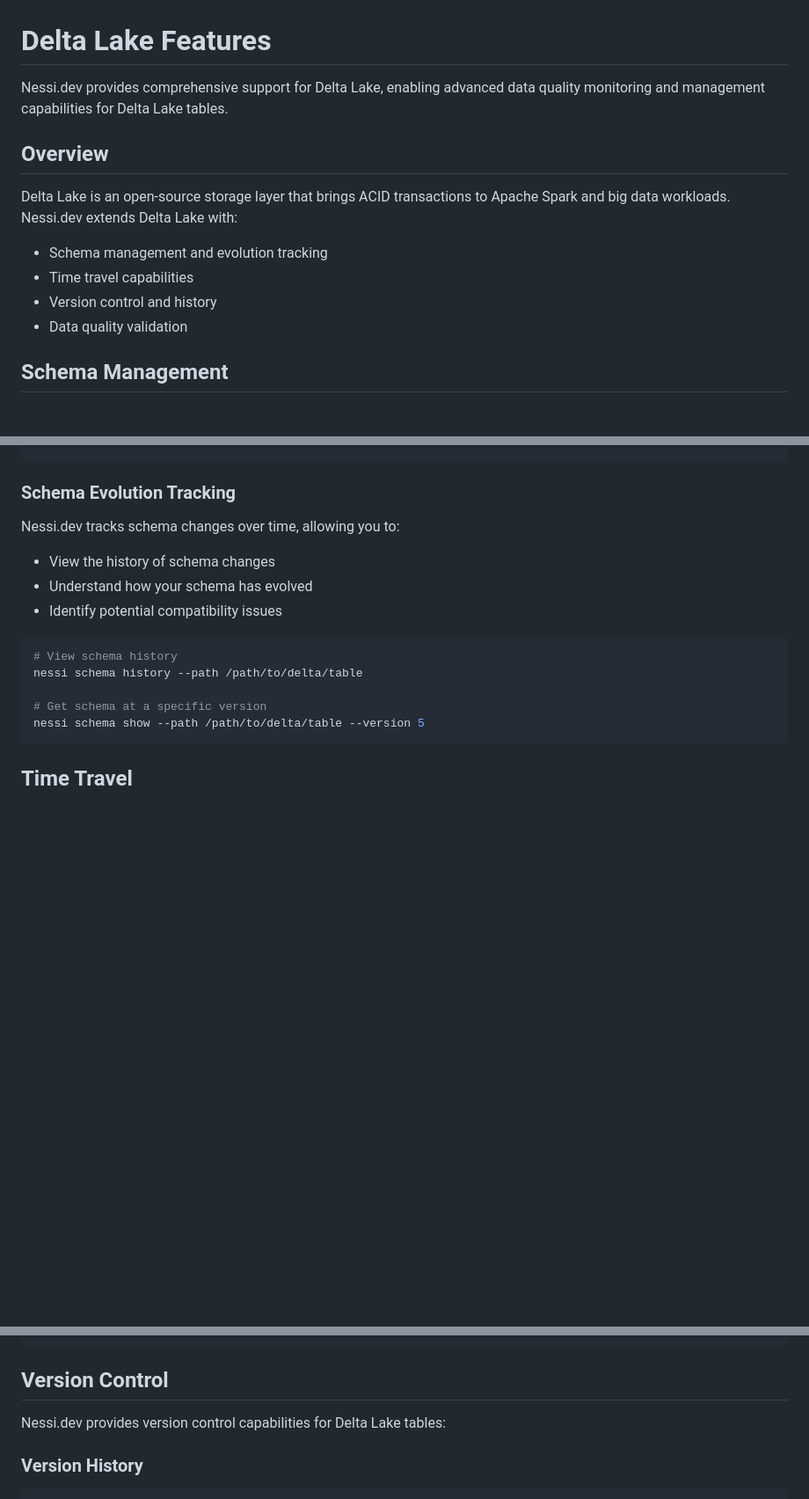
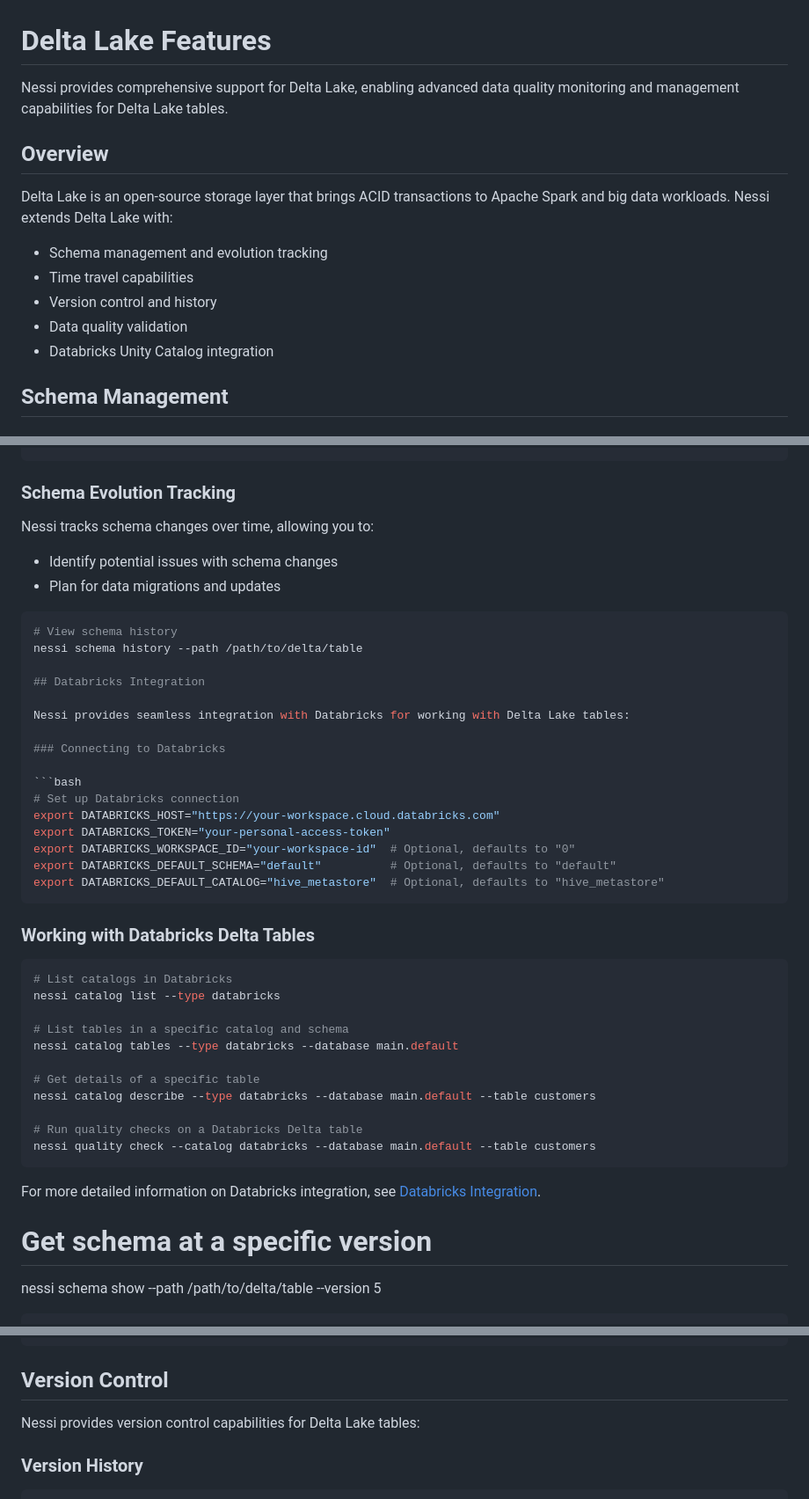
Before and after one commit to Nessi-datatool/nessi, a Markdown page: docs/delta_lake_features.md, 3 parts joined by grey strips. Shown: that part at 88% size. GitHub-like rendering; blank space fills up the shorter version.

Commit message:
Update documentation for Databricks integration

````diff
--- a/docs/delta_lake_features.md
+++ b/docs/delta_lake_features.md
@@ -1,15 +1,16 @@
 # Delta Lake Features
 
-Nessi.dev provides comprehensive support for Delta Lake, enabling advanced data quality monitoring and management capabilities for Delta Lake tables.
+Nessi provides comprehensive support for Delta Lake, enabling advanced data quality monitoring and management capabilities for Delta Lake tables.
 
 ## Overview
 
-Delta Lake is an open-source storage layer that brings ACID transactions to Apache Spark and big data workloads. Nessi.dev extends Delta Lake with:
+Delta Lake is an open-source storage layer that brings ACID transactions to Apache Spark and big data workloads. Nessi extends Delta Lake with:
 
 - Schema management and evolution tracking
 - Time travel capabilities
 - Version control and history
 - Data quality validation
+- Databricks Unity Catalog integration
 
 ## Schema Management
 
@@ -28,15 +29,47 @@ nessi schema diff --path /path/to/delta/table --version1 0 --version2 1
 
 ### Schema Evolution Tracking
 
-Nessi.dev tracks schema changes over time, allowing you to:
+Nessi tracks schema changes over time, allowing you to:
 
-- View the history of schema changes
-- Understand how your schema has evolved
-- Identify potential compatibility issues
+- Identify potential issues with schema changes
+- Plan for data migrations and updates
 
 ```bash
 # View schema history
 nessi schema history --path /path/to/delta/table
+
+## Databricks Integration
+
+Nessi provides seamless integration with Databricks for working with Delta Lake tables:
+
+### Connecting to Databricks
+
+```bash
+# Set up Databricks connection
+export DATABRICKS_HOST="https://your-workspace.cloud.databricks.com"
+export DATABRICKS_TOKEN="your-personal-access-token"
+export DATABRICKS_WORKSPACE_ID="your-workspace-id"  # Optional, defaults to "0"
+export DATABRICKS_DEFAULT_SCHEMA="default"          # Optional, defaults to "default"
+export DATABRICKS_DEFAULT_CATALOG="hive_metastore"  # Optional, defaults to "hive_metastore"
+```
+
+### Working with Databricks Delta Tables
+
+```bash
+# List catalogs in Databricks
+nessi catalog list --type databricks
+
+# List tables in a specific catalog and schema
+nessi catalog tables --type databricks --database main.default
+
+# Get details of a specific table
+nessi catalog describe --type databricks --database main.default --table customers
+
+# Run quality checks on a Databricks Delta table
+nessi quality check --catalog databricks --database main.default --table customers
+```
+
+For more detailed information on Databricks integration, see [Databricks Integration](databricks-integration.md).
 
 # Get schema at a specific version
 nessi schema show --path /path/to/delta/table --version 5
@@ -73,7 +106,7 @@ nessi time-travel diff-stats --path /path/to/delta/table --version1 2 --version2
 
 ## Version Control
 
-Nessi.dev provides version control capabilities for Delta Lake tables:
+Nessi provides version control capabilities for Delta Lake tables:
 
 ### Version History
 
````
Also changed, not shown: other parts of docs/delta_lake_features.md (+1 -1 lines), docs/data_catalog_integration.md (+2 -1 lines).
